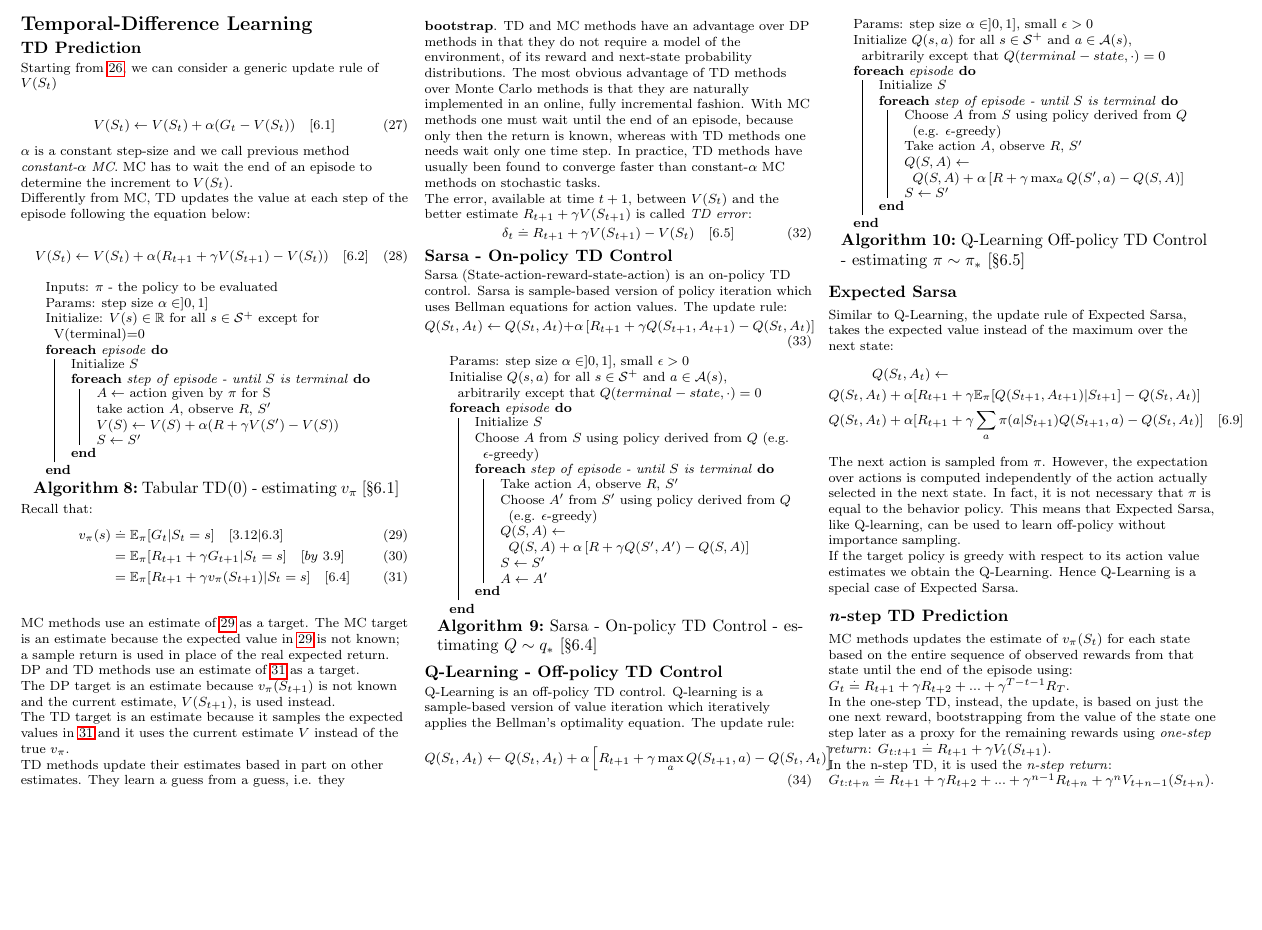
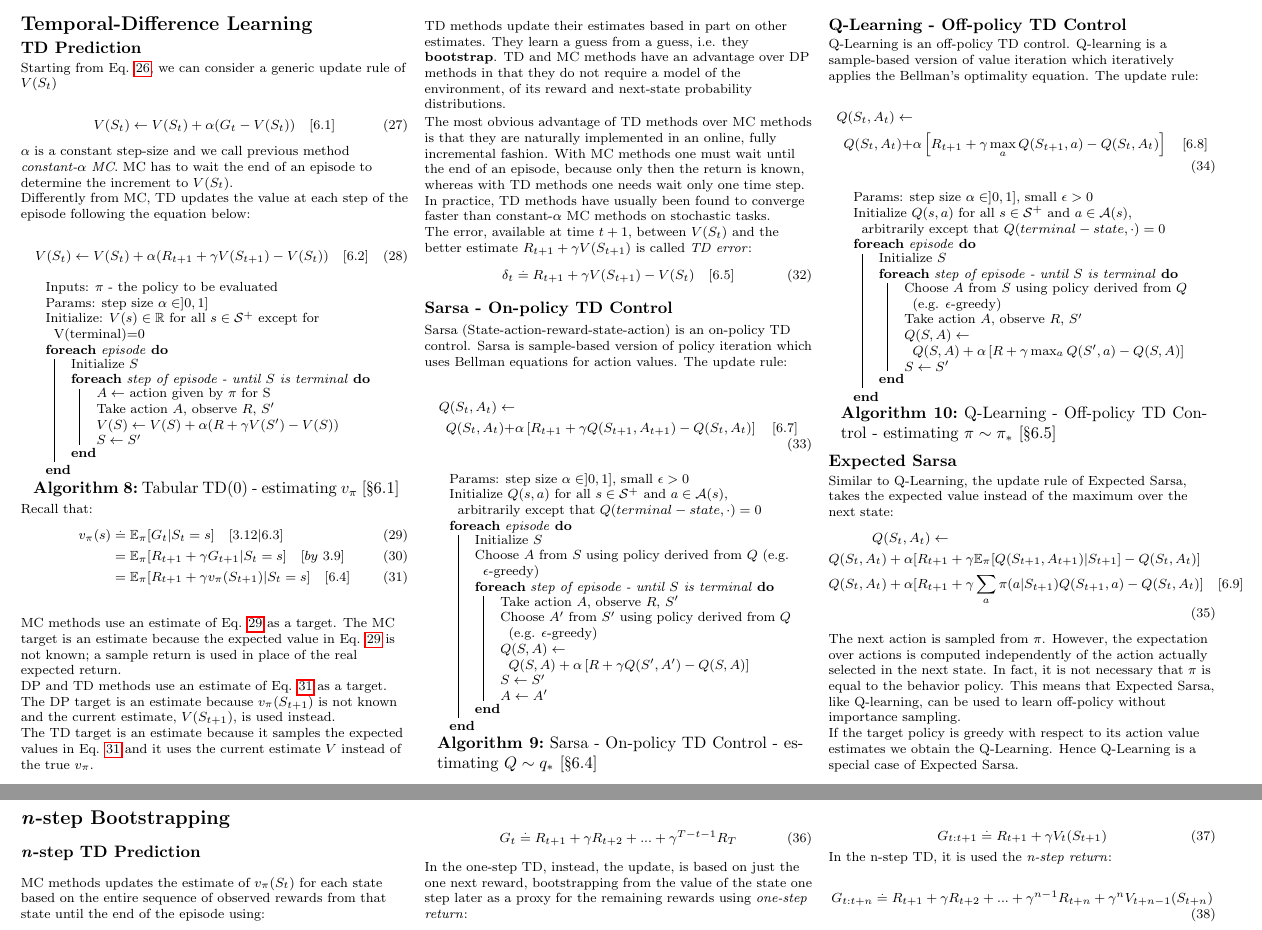
Before and after one commit to linker81/Reinforcement-Learning-CheatSheet, a LaTeX document (rl_cheatsheet.tex): part of page 4 of 6 before the commit and two parts of pages 4 and 5 of 7 after it, the two joined at a grey line, cut so that both start at the same text, the shorter picture padded with empty space. Compiled offline with pdfLaTeX.

Commit message:
Update of TD methods

```diff
--- a/rl_cheatsheet.tex
+++ b/rl_cheatsheet.tex
@@ -489,7 +489,7 @@ Initialize:for all $s \in \mathcal{S}$, $a \in \mathcal{A}(s)$ \\
 \section{Temporal-Difference Learning}
 
 \subsection{TD Prediction}
-Starting from \ref{eq:incremental_mc}, we can consider a generic update rule of $V(S_t)$
+Starting from Eq. \ref{eq:incremental_mc}, we can consider a generic update rule of $V(S_t)$
 
 \begin{align*}
 V(S_t) \leftarrow V(S_t) + \alpha (G_t - V(S_t)) \label{eq:constant_alpha_mc}\numberthis \quad [6.1]
@@ -513,7 +513,7 @@ Initialize: $V(s) \in \mathbb{R}$ for all $s \in \mathcal{S}^+$ except for V(ter
     \ForEach{step of episode - until $S$ is terminal}
     {
     	$A \leftarrow$ action given by $\pi$ for S\\
-    	take action $A$, observe $R$, $S'$\\
+    	Take action $A$, observe $R$, $S'$\\
     	$V(S) \leftarrow V(S) + \alpha (R + \gamma V(S') - V(S))$ \\
     	$S \leftarrow S'$
     }
@@ -527,16 +527,17 @@ v_{\pi}(s) & \stackrel{.}{=} \mathbb{E}_{\pi}[G_t | S_t = s]  \label{eq:v_pi_MC}
 & = \mathbb{E}_{\pi}[R_{t+1} + \gamma G_{t+1} | S_t = s] \label{eq:v_pi_MC2}  \numberthis  \quad [by \ 3.9] \\
 & = \mathbb{E}_{\pi}[R_{t+1} + \gamma v_{\pi}(S_{t+1}) | S_t = s] \label{eq:v_pi_TD} \numberthis  \quad [6.4] \\
 \end{align*}
-MC methods use an estimate of  \ref{eq:v_pi_MC} as a target.
-The MC target is an estimate because the expected value in \ref{eq:v_pi_MC} is not known; a sample return is used in place of the real expected return.\\
+MC methods use an estimate of Eq. \ref{eq:v_pi_MC} as a target.
+The MC target is an estimate because the expected value in Eq. \ref{eq:v_pi_MC} is not known; a sample return is used in place of the real expected return.\\
 
-DP and TD methods use an estimate of \ref{eq:v_pi_TD} as a target.\\
+DP and TD methods use an estimate of Eq. \ref{eq:v_pi_TD} as a target.\\
 The DP target is an estimate because $v_{\pi}(S_{t+1})$ is not known and the current estimate, $V(S_{t+1})$, is used instead. \\
-The TD target is an estimate because it samples the expected values in \ref{eq:v_pi_TD} and it uses the current estimate $V$ instead of the true $v_{\pi}$.\\
+The TD target is an estimate because it samples the expected values in Eq. \ref{eq:v_pi_TD} and it uses the current estimate $V$ instead of the true $v_{\pi}$.\\
 
 TD methods update their estimates based in part on other estimates. They learn a guess from a guess, i.e. they \textbf{bootstrap}.
 TD and MC methods have an advantage over DP methods in that they do not require a model of the environment, of its reward and next-state probability distributions.
-The most obvious advantage of TD methods over Monte Carlo methods is that they are naturally implemented in an online, fully incremental fashion.
+
+The most obvious advantage of TD methods over MC methods is that they are naturally implemented in an online, fully incremental fashion.
 With MC methods one must wait until the end of an episode, because only then the return is known, whereas with TD methods one needs wait only one time step.
 In practice, TD methods have usually been found to converge faster than constant-$\alpha$ MC methods on stochastic tasks.\\
 The error, available at time $t+1$, between $V(S_t)$ and the better estimate $R_{t+1} + \gamma V(S_{t+1})$ is called \emph{TD error}:
@@ -548,13 +549,15 @@ The error, available at time $t+1$, between $V(S_t)$ and the better estimate $R_
 Sarsa (State-action-reward-state-action) is an on-policy TD control.
 Sarsa is sample-based version of policy iteration which uses Bellman equations for action values.
 The update rule:
-\begin{equation*}
-    Q(S_t, A_t) \leftarrow Q(S_t, A_t) + \alpha \left[R_{t+1} + \gamma Q(S_{t+1}, A_{t+1}) - Q(S_t, A_t) \right] \numberthis  %\quad [6.7]
-\end{equation*}
+
+\begin{align*}
+    Q(S_t, A_t) \leftarrow & \\
+    Q(S_t, A_t) + & \alpha \left[R_{t+1} + \gamma Q(S_{t+1}, A_{t+1}) - Q(S_t, A_t) \right] \numberthis  \quad [6.7]
+\end{align*}
 
 \begin{algorithm}[H]
  Params: step size $\alpha \in ]0,1]$, small $\epsilon > 0$ \\
- Initialise $Q(s,a)$ for all $s \in \mathcal{S}^+$ and $a \in \mathcal{A}(s)$, arbitrarily except that $Q(terminal-state, \cdot) = 0$\\
+ Initialize $Q(s,a)$ for all $s \in \mathcal{S}^+$ and $a \in \mathcal{A}(s)$, arbitrarily except that $Q(terminal-state, \cdot) = 0$\\
 \ForEach{episode}
 {
     Initialize $S$\\
@@ -577,7 +580,8 @@ Q-learning is a sample-based version of value iteration which iteratively applie
 The update rule:
 
 \begin{align*}
-    Q(S_t, A_t) \leftarrow Q(S_t, A_t) + \alpha \left[R_{t+1} + \gamma \max_a Q(S_{t+1}, a) - Q(S_t, A_t) \right] \numberthis % \quad [6.8]
+    Q(S_t, A_t) \leftarrow & \\
+    Q(S_t, A_t) + & \alpha \left[R_{t+1} + \gamma \max_a Q(S_{t+1}, a) - Q(S_t, A_t) \right] \numberthis \quad [6.8]
 \end{align*}
 
 \begin{algorithm}[H]
@@ -594,7 +598,7 @@ The update rule:
     	$S \leftarrow S'$
     }
  }
-\caption{Q-Learning Off-policy TD Control - estimating $\pi \sim \pi_*$  [§6.5]}
+\caption{Q-Learning - Off-policy TD Control - estimating $\pi \sim \pi_*$  [§6.5]}
 \end{algorithm}
 
 \subsection{Expected Sarsa}
@@ -602,18 +606,37 @@ Similar to Q-Learning, the update rule of Expected Sarsa, takes the expected val
 \begin{align*}
     Q(S_t, A_t)  \leftarrow & \\
     Q(S_t, A_t) + \alpha [R_{t+1} & + \gamma \mathbb{E}_{\pi} [ Q(S_{t+1}, A_{t+1}) | S_{t+1} ] - Q(S_t, A_t) ] \\
-    Q(S_t, A_t) + \alpha [R_{t+1} & + \gamma \sum_a \pi(a| S_{t+1}) Q(S_{t+1}, a) - Q(S_t, A_t)] \quad [6.9]
+    Q(S_t, A_t) + \alpha [R_{t+1} & + \gamma \sum_a \pi(a| S_{t+1}) Q(S_{t+1}, a) - Q(S_t, A_t)] \numberthis \quad [6.9]
 \end{align*}
 
 The next action is sampled from $\pi$. However, the expectation over actions is computed independently of the action actually selected in the next state.
 In fact, it is not necessary that $\pi$ is equal to the behavior policy. This means that Expected Sarsa, like Q-learning, can be used to learn off-policy without importance sampling. \\
 If the target policy is greedy with respect to its action value estimates we obtain the Q-Learning. Hence Q-Learning is a special case of Expected Sarsa.
+\end{multicols}
+
+\newpage
+\begin{multicols}{3}
+\section{\emph{n}-step Bootstrapping}
 
 \subsection{\emph{n}-step TD Prediction}
 
-MC methods updates the estimate of $v_{\pi}(S_t)$ for each state based on the entire sequence of observed rewards from that state until the end of the episode using: $G_t \stackrel{.}{=} R_{t+1} + \gamma R_{t+2} + ... + \gamma^{T-t-1}R_T$.\\
-In the one-step TD, instead, the update, is based on just the one next reward, bootstrapping from the value of the state one step later as a proxy for the remaining rewards using \emph{one-step return}: $G_{t:t+1}\stackrel{.}{=} R_{t+1} + \gamma V_t(S_{t+1})$.\\
-In the n-step TD, it is used the \emph{n-step return}: $G_{t:t+n}\stackrel{.}{=} R_{t+1} + \gamma R_{t+2} + ... + \gamma^{n-1} R_{t+n} + \gamma^n V_{t+n-1}(S_{t+n})$.
+MC methods updates the estimate of $v_{\pi}(S_t)$ for each state based on the entire sequence of observed rewards from that state until the end of the episode using:
+
+\begin{equation}
+G_t \stackrel{.}{=} R_{t+1} + \gamma R_{t+2} + ... + \gamma^{T-t-1}R_T \numberthis
+\end{equation}
+
+In the one-step TD, instead, the update, is based on just the one next reward, bootstrapping from the value of the state one step later as a proxy for the remaining rewards using \emph{one-step return}:
+
+\begin{equation}
+G_{t:t+1}\stackrel{.}{=} R_{t+1} + \gamma V_t(S_{t+1})  \numberthis
+\end{equation}
+
+In the n-step TD, it is used the \emph{n-step return}:
+
+\begin{equation}
+G_{t:t+n}\stackrel{.}{=} R_{t+1} + \gamma R_{t+2} + ... + \gamma^{n-1} R_{t+n} + \gamma^n V_{t+n-1}(S_{t+n}) \numberthis
+\end{equation}
 
 \end{multicols}
 
```
Also changed, not shown: rl_cheatsheet.pdf, rl_cheatsheet.tex (2 more changed lines).
